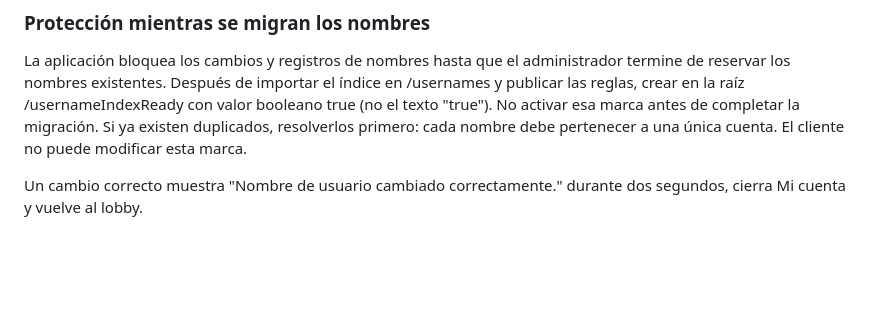
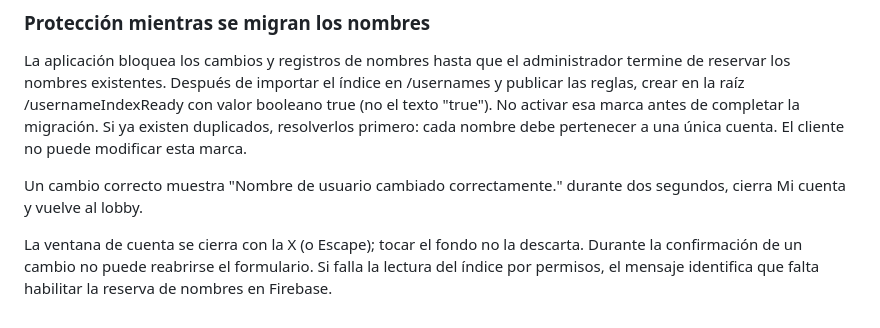
Before and after one commit to matiasmoranc/truco, a Markdown page: GOOGLE-LOGIN.md, the part around the change. Drawn GitHub-style; blank space fills up the shorter version.

Commit message:
Document mobile account dialog dismissal and setup errors

```diff
--- a/GOOGLE-LOGIN.md
+++ b/GOOGLE-LOGIN.md
@@ -49,3 +49,6 @@ Los nombres de perfiles anteriores quedan reservados mediante la migración aunq
 La aplicación bloquea los cambios y registros de nombres hasta que el administrador termine de reservar los nombres existentes. Después de importar el índice en /usernames y publicar las reglas, crear en la raíz /usernameIndexReady con valor booleano true (no el texto "true"). No activar esa marca antes de completar la migración. Si ya existen duplicados, resolverlos primero: cada nombre debe pertenecer a una única cuenta. El cliente no puede modificar esta marca.
 
 Un cambio correcto muestra "Nombre de usuario cambiado correctamente." durante dos segundos, cierra Mi cuenta y vuelve al lobby.
+
+
+La ventana de cuenta se cierra con la X (o Escape); tocar el fondo no la descarta. Durante la confirmación de un cambio no puede reabrirse el formulario. Si falla la lectura del índice por permisos, el mensaje identifica que falta habilitar la reserva de nombres en Firebase.
```
